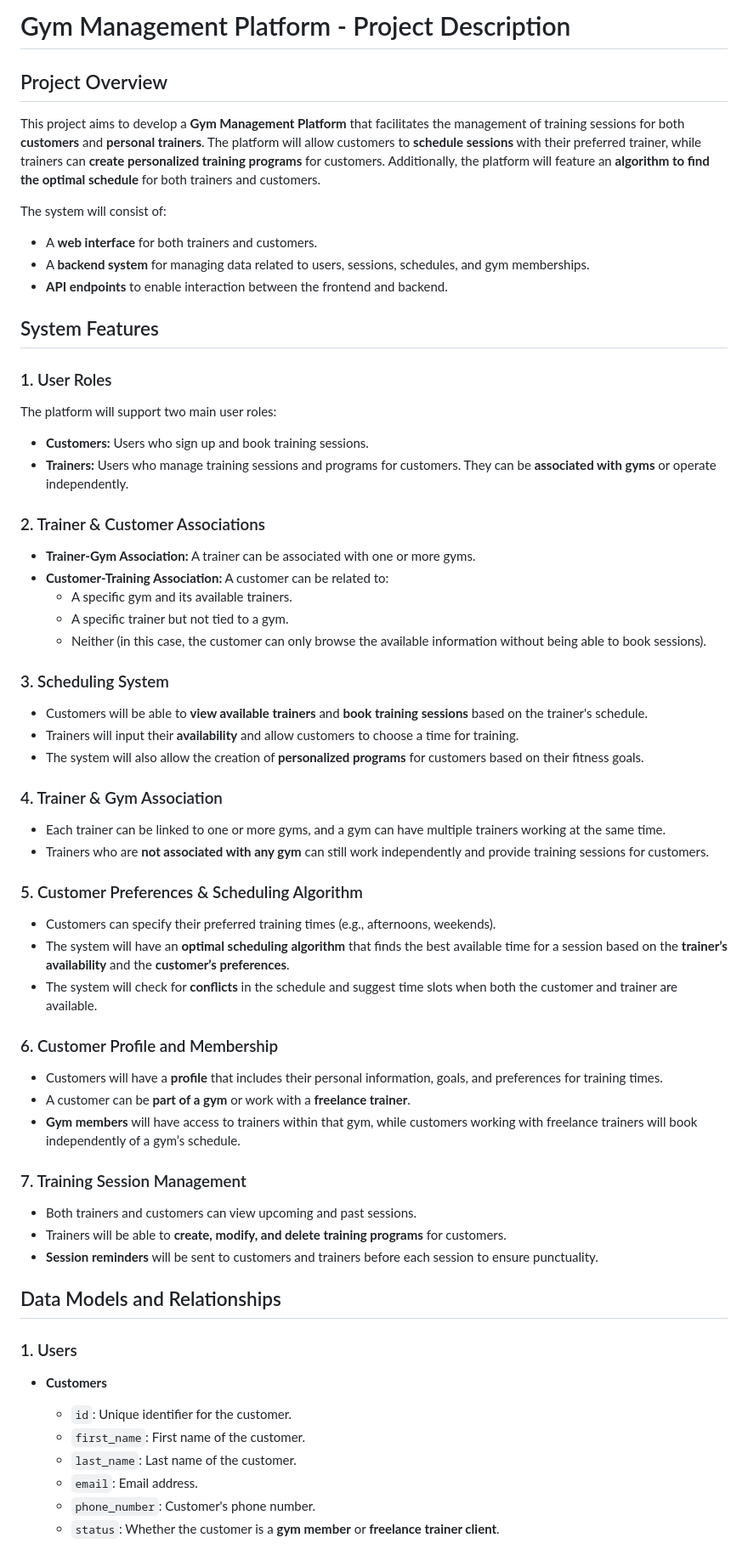
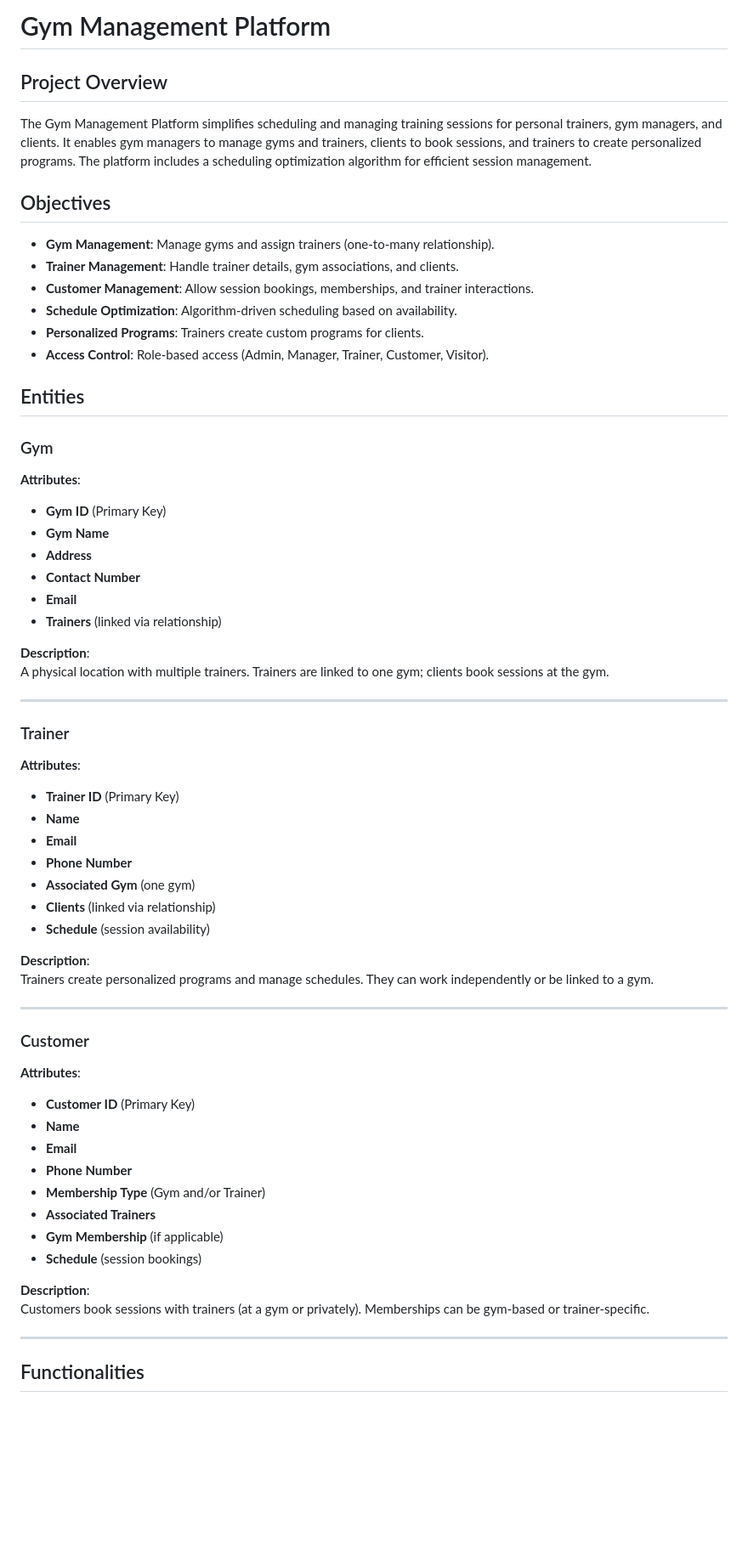
Before and after one commit to omarulb06/Gym_platform, a Markdown page: Readme.md, the part around one of its changes. Shown at 85% size. Rendered like a GitHub page; blank space fills up the shorter version.

Commit message:
added a describtion of the project

```diff
--- a/Readme.md
+++ b/Readme.md
@@ -1,61 +1,62 @@
-
-# Gym Management Platform - Project Description
+# Gym Management Platform
 
 ## Project Overview
+The Gym Management Platform simplifies scheduling and managing training sessions for personal trainers, gym managers, and clients. It enables gym managers to manage gyms and trainers, clients to book sessions, and trainers to create personalized programs. The platform includes a scheduling optimization algorithm for efficient session management.
 
-This project aims to develop a **Gym Management Platform** that facilitates the management of training sessions for both **customers** and **personal trainers**. The platform will allow customers to **schedule sessions** with their preferred trainer, while trainers can **create personalized training programs** for customers. Additionally, the platform will feature an **algorithm to find the optimal schedule** for both trainers and customers.
+## Objectives
+- **Gym Management**: Manage gyms and assign trainers (one-to-many relationship).
+- **Trainer Management**: Handle trainer details, gym associations, and clients.
+- **Customer Management**: Allow session bookings, memberships, and trainer interactions.
+- **Schedule Optimization**: Algorithm-driven scheduling based on availability.
+- **Personalized Programs**: Trainers create custom programs for clients.
+- **Access Control**: Role-based access (Admin, Manager, Trainer, Customer, Visitor).
 
-The system will consist of:
-- A **web interface** for both trainers and customers.
-- A **backend system** for managing data related to users, sessions, schedules, and gym memberships.
-- **API endpoints** to enable interaction between the frontend and backend.
+## Entities
 
-## System Features
+### Gym
+**Attributes**:
+- **Gym ID** (Primary Key)
+- **Gym Name**
+- **Address**
+- **Contact Number**
+- **Email**
+- **Trainers** (linked via relationship)
 
-### 1. User Roles
-The platform will support two main user roles:
-- **Customers:** Users who sign up and book training sessions.
-- **Trainers:** Users who manage training sessions and programs for customers. They can be **associated with gyms** or operate independently.
+**Description**:
+A physical location with multiple trainers. Trainers are linked to one gym; clients book sessions at the gym.
 
-### 2. Trainer & Customer Associations
-- **Trainer-Gym Association:** A trainer can be associated with one or more gyms.
-- **Customer-Training Association:** A customer can be related to:
-  - A specific gym and its available trainers.
-  - A specific trainer but not tied to a gym.
-  - Neither (in this case, the customer can only browse the available information without being able to book sessions).
+---
 
-### 3. Scheduling System
-- Customers will be able to **view available trainers** and **book training sessions** based on the trainer's schedule.
-- Trainers will input their **availability** and allow customers to choose a time for training.
-- The system will also allow the creation of **personalized programs** for customers based on their fitness goals.
+### Trainer
+**Attributes**:
+- **Trainer ID** (Primary Key)
+- **Name**
+- **Email**
+- **Phone Number**
+- **Associated Gym** (one gym)
+- **Clients** (linked via relationship)
+- **Schedule** (session availability)
 
-### 4. Trainer & Gym Association
-- Each trainer can be linked to one or more gyms, and a gym can have multiple trainers working at the same time.
-- Trainers who are **not associated with any gym** can still work independently and provide training sessions for customers.
+**Description**:
+Trainers create personalized programs and manage schedules. They can work independently or be linked to a gym.
 
-### 5. Customer Preferences & Scheduling Algorithm
-- Customers can specify their preferred training times (e.g., afternoons, weekends).
-- The system will have an **optimal scheduling algorithm** that finds the best available time for a session based on the **trainer’s availability** and the **customer’s preferences**.
-- The system will check for **conflicts** in the schedule and suggest time slots when both the customer and trainer are available.
+---
 
-### 6. Customer Profile and Membership
-- Customers will have a **profile** that includes their personal information, goals, and preferences for training times.
-- A customer can be **part of a gym** or work with a **freelance trainer**.
-- **Gym members** will have access to trainers within that gym, while customers working with freelance trainers will book independently of a gym’s schedule.
+### Customer
+**Attributes**:
+- **Customer ID** (Primary Key)
+- **Name**
+- **Email**
+- **Phone Number**
+- **Membership Type** (Gym and/or Trainer)
+- **Associated Trainers**
+- **Gym Membership** (if applicable)
+- **Schedule** (session bookings)
 
-### 7. Training Session Management
-- Both trainers and customers can view upcoming and past sessions.
-- Trainers will be able to **create, modify, and delete training programs** for customers.
-- **Session reminders** will be sent to customers and trainers before each session to ensure punctuality.
+**Description**:
+Customers book sessions with trainers (at a gym or privately). Memberships can be gym-based or trainer-specific.
 
-## Data Models and Relationships
+---
 
-### 1. Users
-- **Customers**
-  - `id`: Unique identifier for the customer.
-  - `first_name`: First name of the customer.
-  - `last_name`: Last name of the customer.
-  - `email`: Email address.
-  - `phone_number`: Customer's phone number.
-  - `status`: Whether the customer is a **gym member** or **freelance trainer client**.
+## Functionalities
 
```
Also changed, not shown: other parts of Readme.md (+53 -68 lines).
